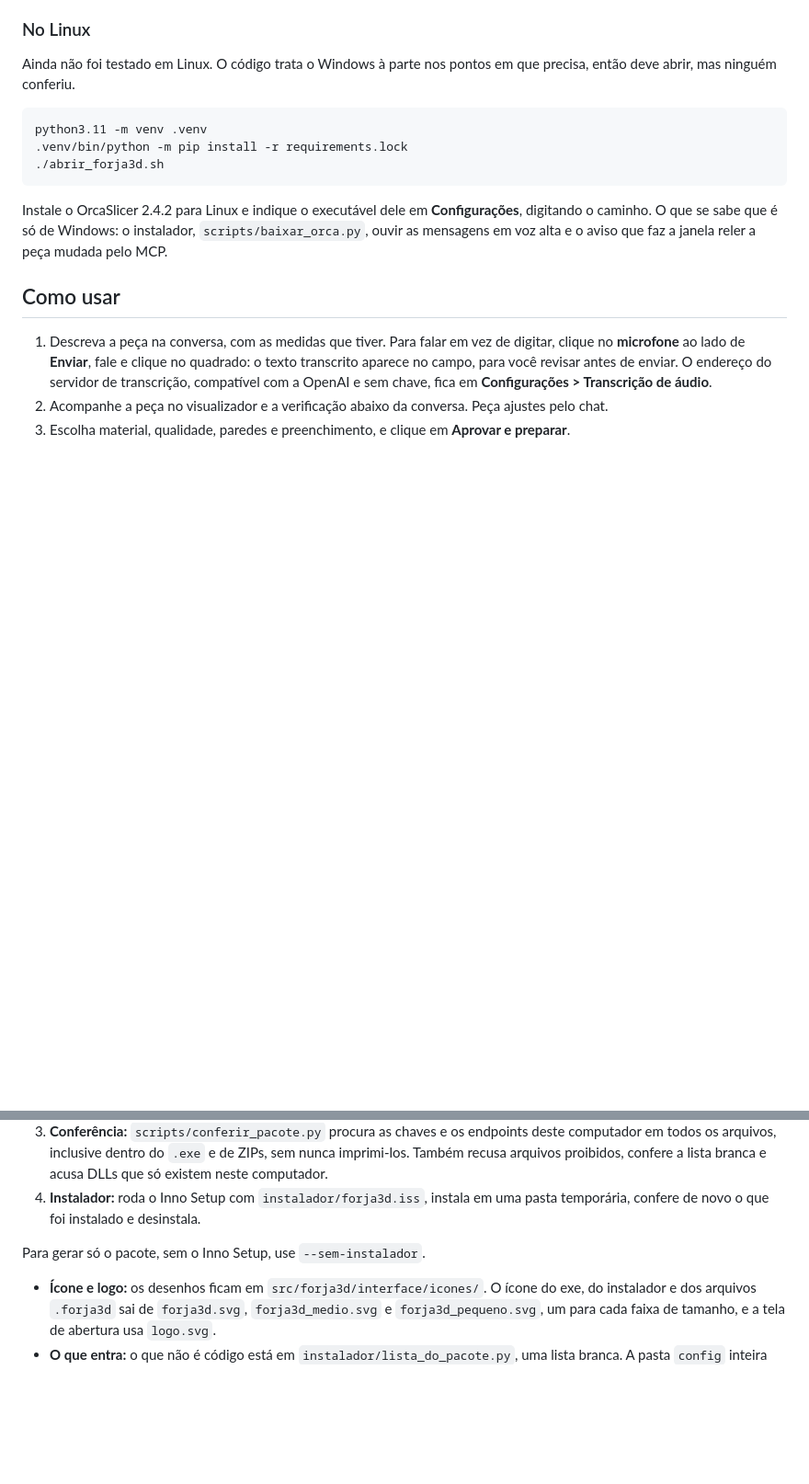
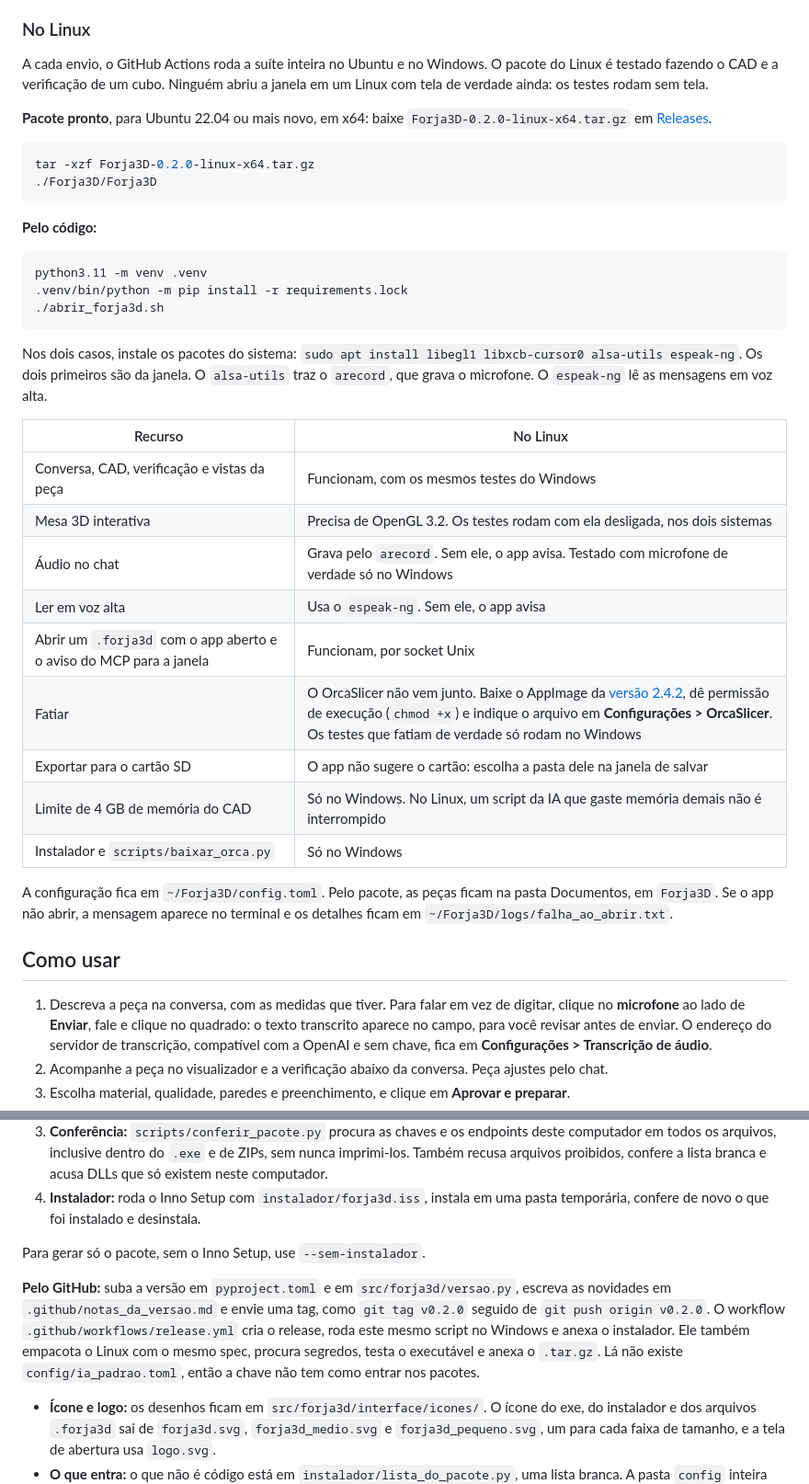
Before and after one commit to rdionny/forja3d, a Markdown page: README.md, 2 parts joined by grey strips. Shown at 92% size. Drawn GitHub-style; blank space fills up the shorter version.

````diff
--- a/README.md
+++ b/README.md
@@ -48,7 +52,16 @@ py -3.11 -m venv .venv
 
 ### No Linux
 
-Ainda não foi testado em Linux. O código trata o Windows à parte nos pontos em que precisa, então deve abrir, mas ninguém conferiu.
+A cada envio, o GitHub Actions roda a suíte inteira no Ubuntu e no Windows. O pacote do Linux é testado fazendo o CAD e a verificação de um cubo. Ninguém abriu a janela em um Linux com tela de verdade ainda: os testes rodam sem tela.
+
+**Pacote pronto**, para Ubuntu 22.04 ou mais novo, em x64: baixe `Forja3D-0.2.0-linux-x64.tar.gz` em [Releases](https://github.com/rdionny/forja3d/releases).
+
+```bash
+tar -xzf Forja3D-0.2.0-linux-x64.tar.gz
+./Forja3D/Forja3D
+```
+
+**Pelo código:**
 
 ```bash
 python3.11 -m venv .venv
@@ -56,7 +69,21 @@ python3.11 -m venv .venv
 ./abrir_forja3d.sh
 ```
 
-Instale o OrcaSlicer 2.4.2 para Linux e indique o executável dele em **Configurações**, digitando o caminho. O que se sabe que é só de Windows: o instalador, `scripts/baixar_orca.py`, ouvir as mensagens em voz alta e o aviso que faz a janela reler a peça mudada pelo MCP.
+Nos dois casos, instale os pacotes do sistema: `sudo apt install libegl1 libxcb-cursor0 alsa-utils espeak-ng`. Os dois primeiros são da janela. O `alsa-utils` traz o `arecord`, que grava o microfone. O `espeak-ng` lê as mensagens em voz alta.
+
+| Recurso | No Linux |
+|---|---|
+| Conversa, CAD, verificação e vistas da peça | Funcionam, com os mesmos testes do Windows |
+| Mesa 3D interativa | Precisa de OpenGL 3.2. Os testes rodam com ela desligada, nos dois sistemas |
+| Áudio no chat | Grava pelo `arecord`. Sem ele, o app avisa. Testado com microfone de verdade só no Windows |
+| Ler em voz alta | Usa o `espeak-ng`. Sem ele, o app avisa |
+| Abrir um `.forja3d` com o app aberto e o aviso do MCP para a janela | Funcionam, por socket Unix |
+| Fatiar | O OrcaSlicer não vem junto. Baixe o AppImage da [versão 2.4.2](https://github.com/SoftFever/OrcaSlicer/releases/tag/v2.4.2), dê permissão de execução (`chmod +x`) e indique o arquivo em **Configurações > OrcaSlicer**. Os testes que fatiam de verdade só rodam no Windows |
+| Exportar para o cartão SD | O app não sugere o cartão: escolha a pasta dele na janela de salvar |
+| Limite de 4 GB de memória do CAD | Só no Windows. No Linux, um script da IA que gaste memória demais não é interrompido |
+| Instalador e `scripts/baixar_orca.py` | Só no Windows |
+
+A configuração fica em `~/Forja3D/config.toml`. Pelo pacote, as peças ficam na pasta Documentos, em `Forja3D`. Se o app não abrir, a mensagem aparece no terminal e os detalhes ficam em `~/Forja3D/logs/falha_ao_abrir.txt`.
 
 ## Como usar
 
@@ -267,6 +296,8 @@ O resultado fica em `dist\instalador\`. O script faz, em ordem:
 
 Para gerar só o pacote, sem o Inno Setup, use `--sem-instalador`.
 
+**Pelo GitHub:** suba a versão em `pyproject.toml` e em `src/forja3d/versao.py`, escreva as novidades em `.github/notas_da_versao.md` e envie uma tag, como `git tag v0.2.0` seguido de `git push origin v0.2.0`. O workflow `.github/workflows/release.yml` cria o release, roda este mesmo script no Windows e anexa o instalador. Ele também empacota o Linux com o mesmo spec, procura segredos, testa o executável e anexa o `.tar.gz`. Lá não existe `config/ia_padrao.toml`, então a chave não tem como entrar nos pacotes.
+
 - **Ícone e logo:** os desenhos ficam em `src/forja3d/interface/icones/`. O ícone do exe, do instalador e dos arquivos `.forja3d` sai de `forja3d.svg`, `forja3d_medio.svg` e `forja3d_pequeno.svg`, um para cada faixa de tamanho, e a tela de abertura usa `logo.svg`.
 - **O que entra:** o que não é código está em `instalador/lista_do_pacote.py`, uma lista branca. A pasta `config` inteira levaria a chave. O instalador usa `config/ia_padrao.pacote.toml`, sem endpoint, chave nem modelo.
 - **Teste sem chave:** `scripts/ia_de_teste.py` é um endpoint de mentira, que responde sempre o mesmo roteiro de um cubo de 20 mm. Serve para testar o app instalado, inclusive em uma máquina virtual, sem gastar nada. Não prova que um provedor real responde.
````
Also changed, not shown: other parts of README.md (+8 -2 lines), .github/notas_da_versao.md (added, +12 -0 lines), docs/imagens/imagem_de_referencia.png (added), docs/imagens/janela_principal.png (added), 7 other files.
